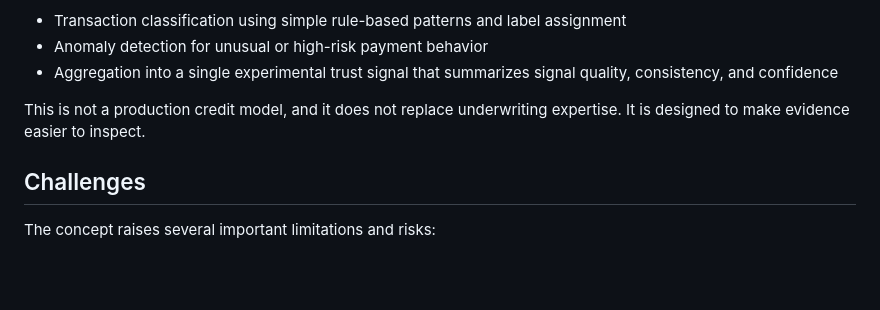
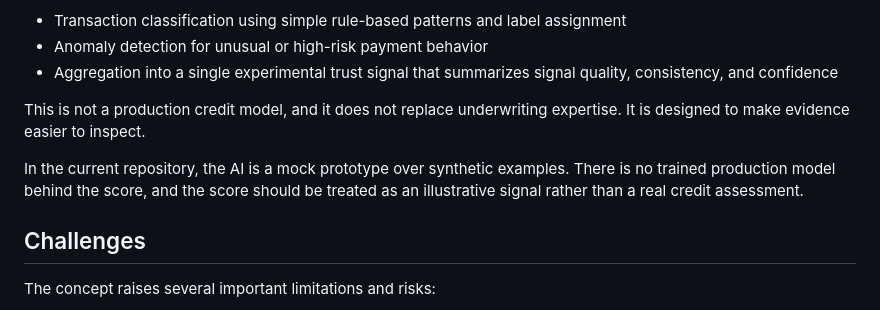
Before and after one commit to mrrustaie6-cmd/credenza-mvp, a Markdown page: README.md, the part around the change. Rendered like a GitHub page; blank space fills up the shorter version.

Commit message:
Align the GitHub README with the Building AI course project requirements and clarify that the prototype is an illustrative AI demo

```diff
--- a/README.md
+++ b/README.md
@@ -40,6 +40,8 @@ The AI logic demonstrated here is intentionally modest and transparent:
 
 This is not a production credit model, and it does not replace underwriting expertise. It is designed to make evidence easier to inspect.
 
+In the current repository, the AI is a mock prototype over synthetic examples. There is no trained production model behind the score, and the score should be treated as an illustrative signal rather than a real credit assessment.
+
 ## Challenges
 
 The concept raises several important limitations and risks:
```
